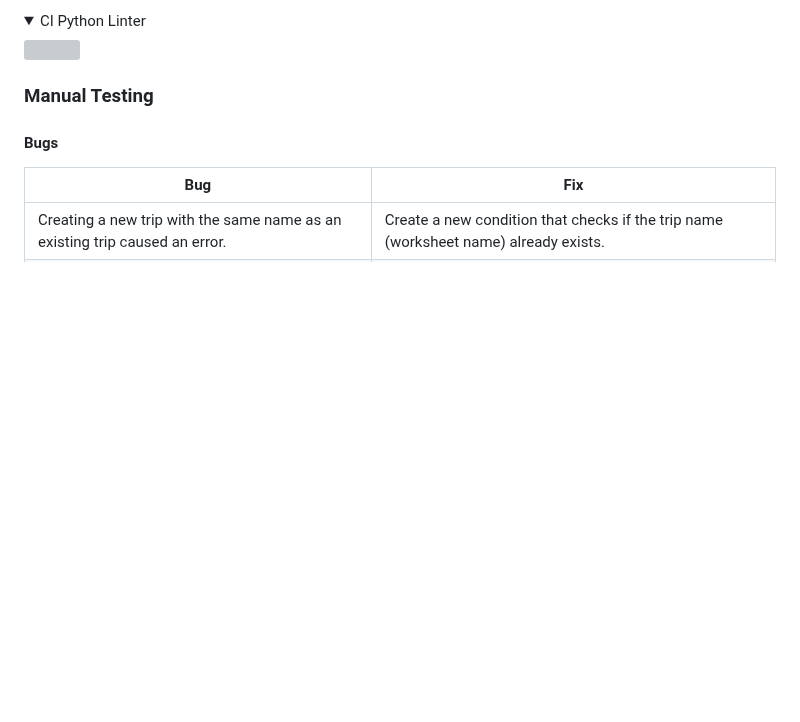
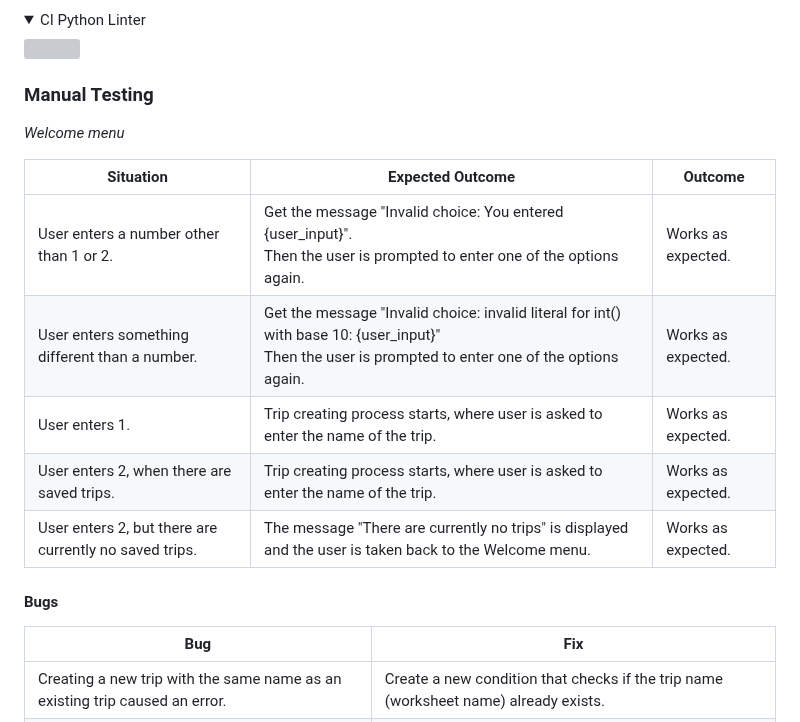
Before and after one commit to fsjavier/trip-split, a Markdown page: README.md, the part around the change. Rendered like a GitHub page; folded sections open; blank space fills up the shorter version; grey boxes are pictures that could not be loaded.

Commit message:
Add welcome menu to manual testing

```diff
--- a/README.md
+++ b/README.md
@@ -320,6 +320,16 @@ Eventually, all the code passed validation without any issues.
 
 ### Manual Testing
 
+*Welcome menu*
+
+| Situation | Expected Outcome | Outcome |
+|-----------|------------------|---------|
+| User enters a number other than 1 or 2. | Get the message "Invalid choice: You entered {user_input}".<br> Then the user is prompted to enter one of the options again. | Works as expected. |
+| User enters something different than a number. | Get the message "Invalid choice: invalid literal for int() with base 10: {user_input}"<br> Then the user is prompted to enter one of the options again. | Works as expected. |
+| User enters 1. | Trip creating process starts, where user is asked to enter the name of the trip. | Works as expected. |
+| User enters 2, when there are saved trips. | Trip creating process starts, where user is asked to enter the name of the trip. | Works as expected. |
+| User enters 2, but there are currently no saved trips. | The message "There are currently no trips" is displayed and the user is taken back to the Welcome menu. | Works as expected. |
+
 #### Bugs
 
 | Bug | Fix |
```
